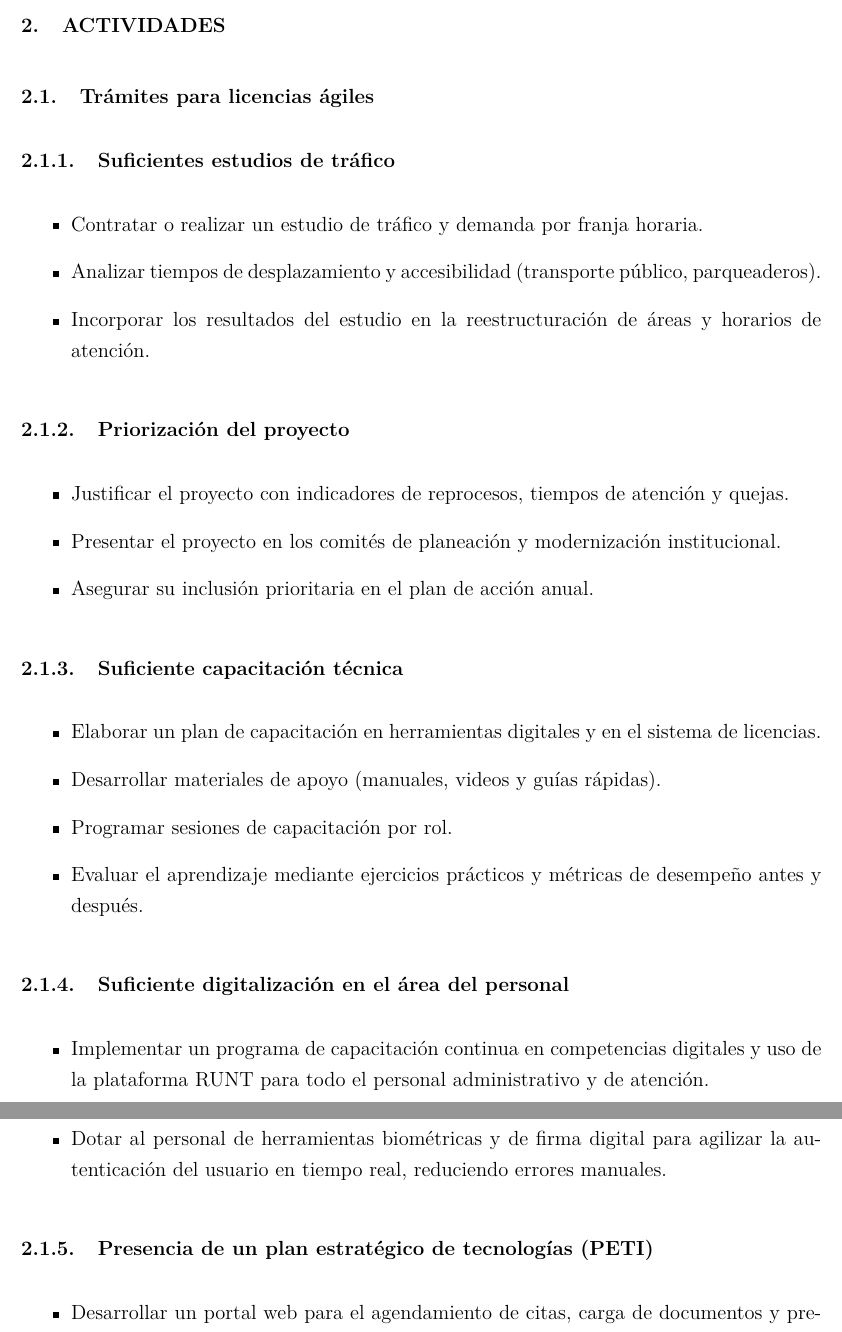
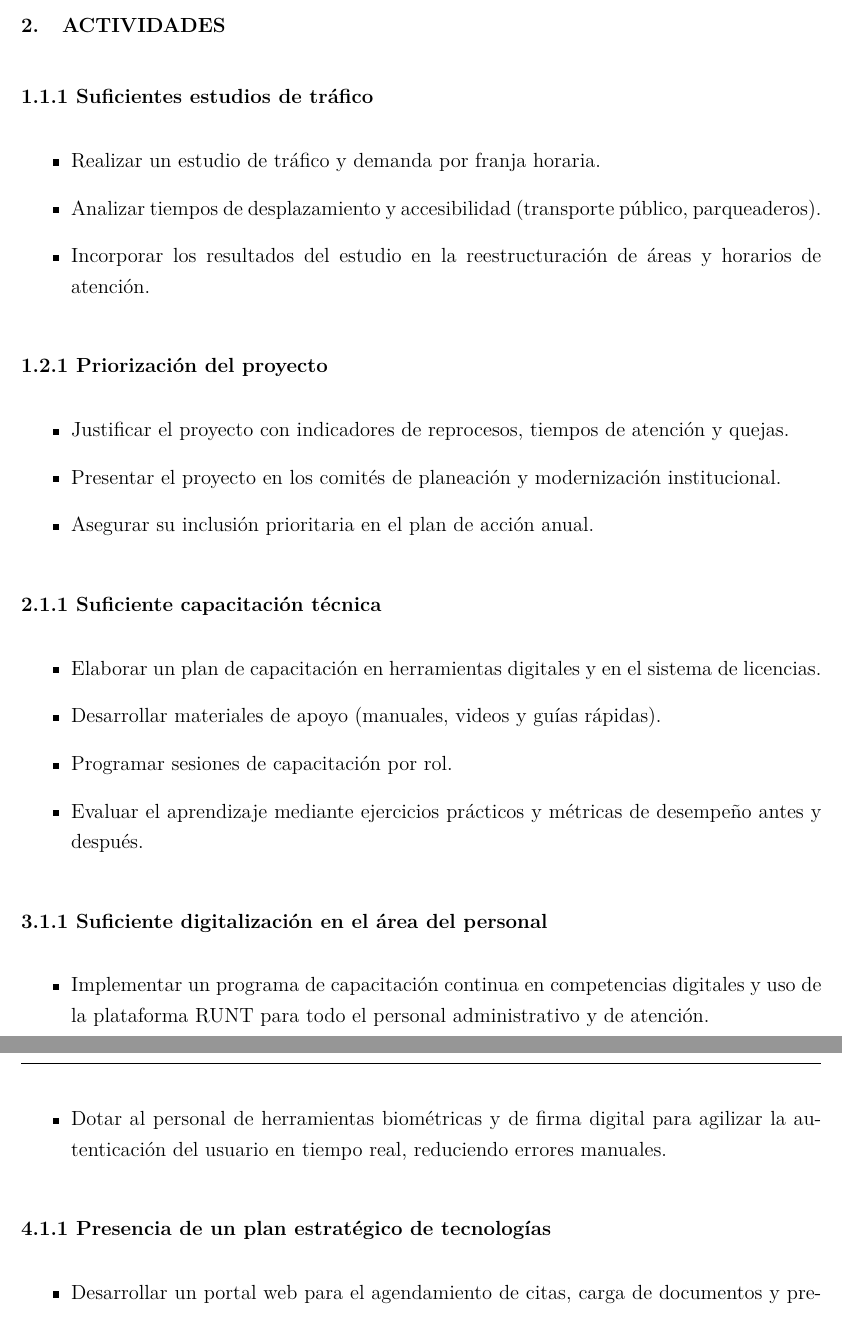
Before and after one commit to Juanes7222/APS-Project, a LaTeX document (main.tex, which reads formulacion/solutions-tree/solutions.tex): two parts of pages 4 and 5 of 5, joined at a grey line, cut so that both start at the same text. Compiled offline with pdfLaTeX.

Commit message:
numbers were added to the solution tree

```diff
--- a/formulacion/solutions-tree/solutions.tex
+++ b/formulacion/solutions-tree/solutions.tex
@@ -13,23 +13,21 @@
 \section{Actividades}
 \label{sec:Actividades}
 
-\subsection{Trámites para licencias ágiles}
-
-\subsubsection{Suficientes estudios de tráfico}
+\subsubsection*{1.1.1 Suficientes estudios de tráfico}
 \begin{itemize}
-  \item Contratar o realizar un estudio de tráfico y demanda por franja horaria.
+  \item Realizar un estudio de tráfico y demanda por franja horaria.
   \item Analizar tiempos de desplazamiento y accesibilidad (transporte público, parqueaderos).
   \item Incorporar los resultados del estudio en la reestructuración de áreas y horarios de atención.
 \end{itemize}
 
-\subsubsection{Priorización del proyecto}
+\subsubsection*{1.2.1 Priorización del proyecto}
 \begin{itemize}
   \item Justificar el proyecto con indicadores de reprocesos, tiempos de atención y quejas.
   \item Presentar el proyecto en los comités de planeación y modernización institucional.
   \item Asegurar su inclusión prioritaria en el plan de acción anual.
 \end{itemize}
 
-\subsubsection{Suficiente capacitación técnica}
+\subsubsection*{2.1.1 Suficiente capacitación técnica}
 \begin{itemize}
   \item Elaborar un plan de capacitación en herramientas digitales y en el sistema de licencias.
   \item Desarrollar materiales de apoyo (manuales, videos y guías rápidas).
@@ -37,14 +35,14 @@
   \item Evaluar el aprendizaje mediante ejercicios prácticos y métricas de desempeño antes y después.
 \end{itemize}
 
-\subsubsection{Suficiente digitalización en el área del personal}
+\subsubsection*{3.1.1 Suficiente digitalización en el área del personal}
 \begin{itemize}
 \item Implementar un programa de capacitación continua en competencias digitales y uso de la plataforma RUNT para todo el personal administrativo y de atención.
 \item Automatizar el flujo de trabajo interno mediante un sistema de gestión documental que elimine el uso de papel en la validación de requisitos previos.
 \item Dotar al personal de herramientas biométricas y de firma digital para agilizar la autenticación del usuario en tiempo real, reduciendo errores manuales.
 \end{itemize}
 
-\subsubsection{Presencia de un plan estratégico de tecnologías (PETI)}
+\subsubsection*{4.1.1 Presencia de un plan estratégico de tecnologías}
 \begin{itemize}
 \item Desarrollar un portal web para el agendamiento de citas, carga de documentos y previsualizacion de licencia digital.
 \item Establecer protocolos de ciberseguridad y protección de datos personales para garantizar la integridad de la información sensible de los conductores.
```
Also changed, not shown: formulacion/solutions-tree/img/Arbol_Soluciones.png (deleted), formulacion/solutions-tree/img/Arbol_Soluciones_APS.png (added), formulacion/solutions-tree/solutions.tex (2 more changed lines).
